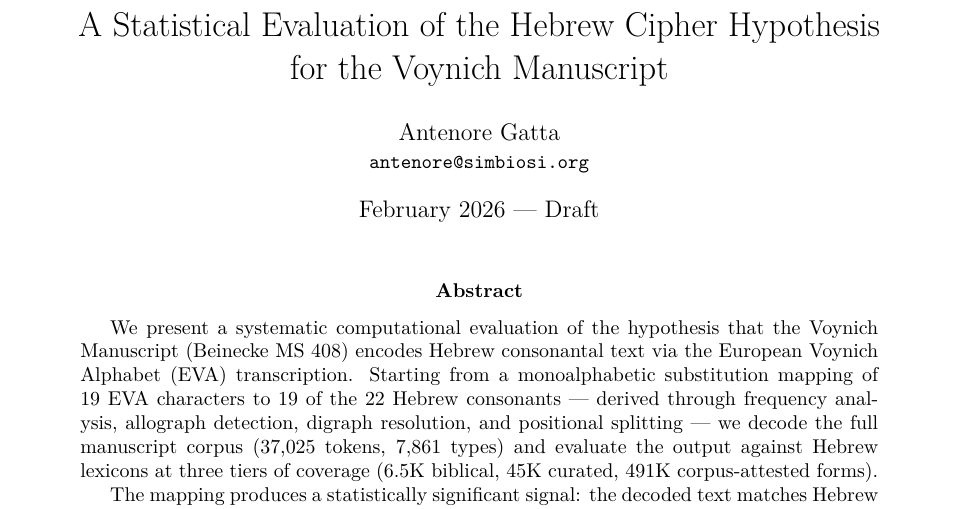
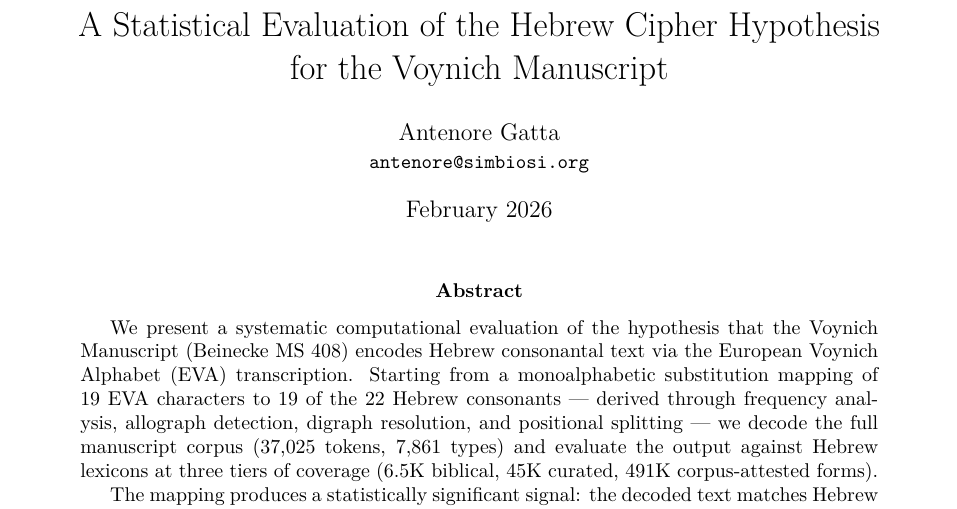
Before and after one commit to antenore/voynich-toolkit, a LaTeX paper (paper/paper.tex): part of page 1 of 13, cut so that both start at the same text. Compiled offline with pdfLaTeX.

Commit message:
Remove draft label from paper, prepare arXiv submission
arXiv tarball at paper/arxiv-submission.tar.gz (16 KB, self-contained .tex).

```diff
--- a/paper/paper.tex
+++ b/paper/paper.tex
@@ -33,7 +33,7 @@ for the Voynich Manuscript}
 
 \author{Antenore Gatta\\
 \small \texttt{antenore@simbiosi.org}}
-\date{February 2026 — Draft}
+\date{February 2026}
 
 \begin{document}
 \maketitle
```
